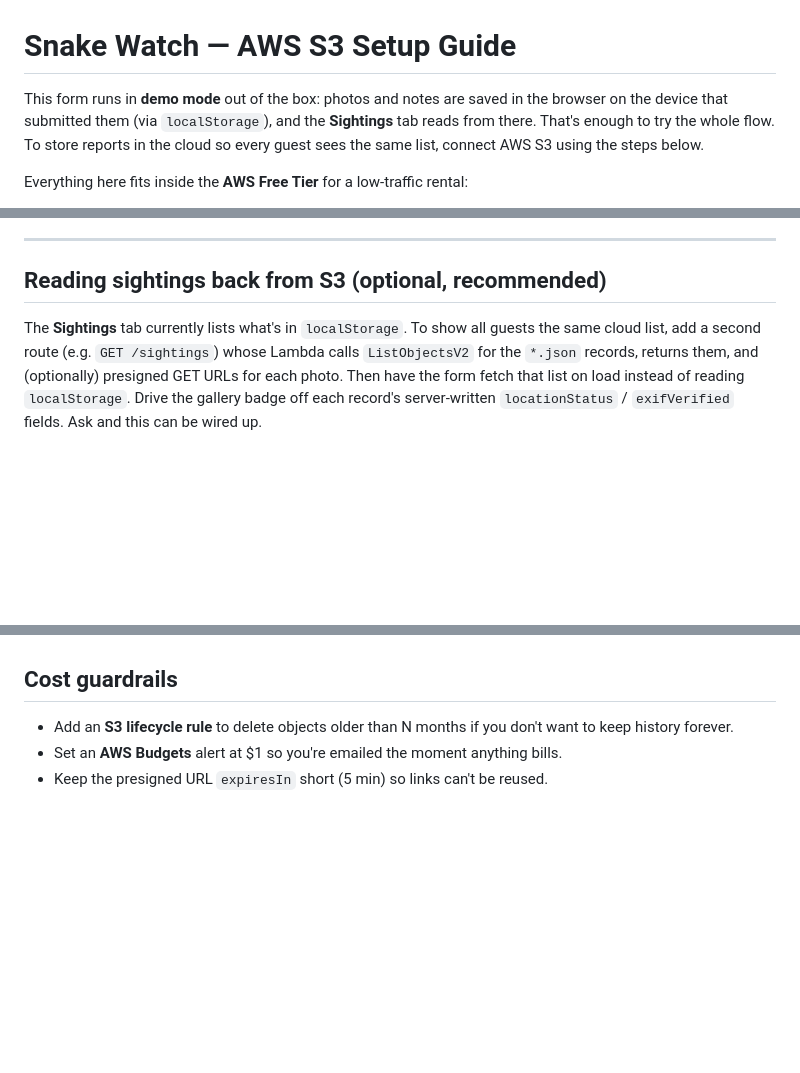
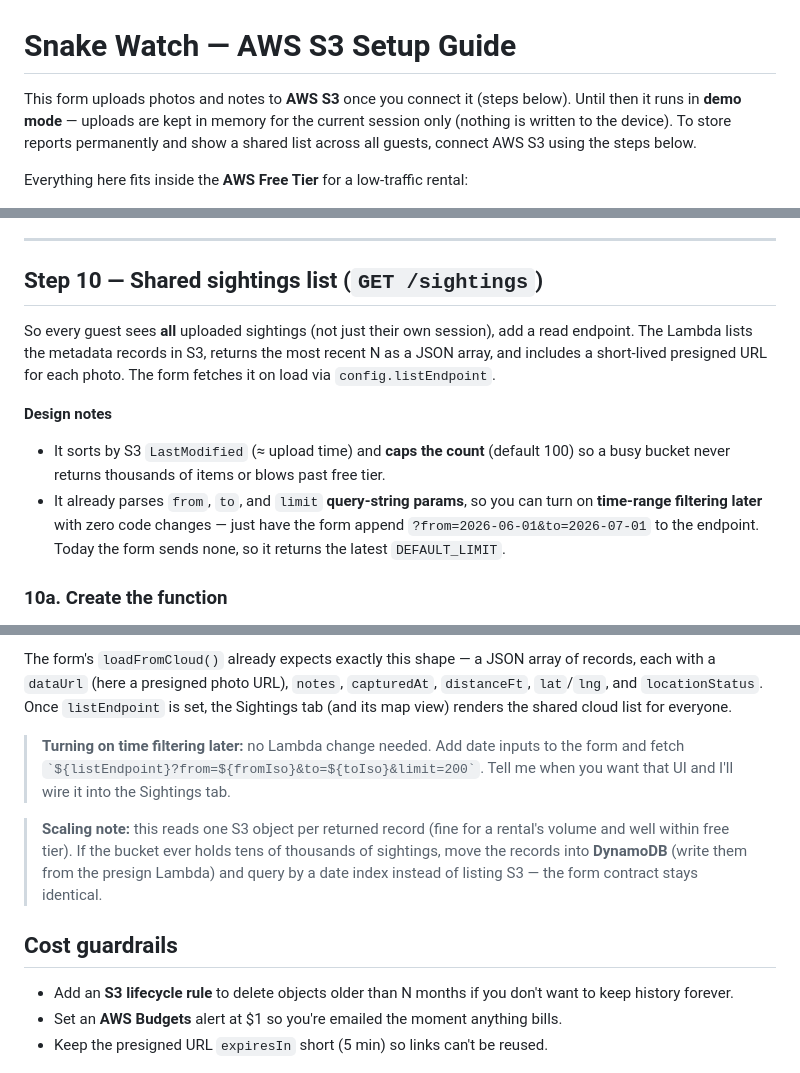
Before and after one commit to it-admin-at-the-hidden-gem/snake-watch, a Markdown page: README.md, 3 parts joined by grey strips. Drawn GitHub-style; blank space fills up the shorter version.

```diff
--- a/README.md
+++ b/README.md
@@ -1,9 +1,9 @@
 # Snake Watch — AWS S3 Setup Guide
 
-This form runs in **demo mode** out of the box: photos and notes are saved in the
-browser on the device that submitted them (via `localStorage`), and the **Sightings**
-tab reads from there. That's enough to try the whole flow. To store reports in the
-cloud so every guest sees the same list, connect AWS S3 using the steps below.
+This form uploads photos and notes to **AWS S3** once you connect it (steps below).
+Until then it runs in **demo mode** — uploads are kept in memory for the current
+session only (nothing is written to the device). To store reports permanently and show
+a shared list across all guests, connect AWS S3 using the steps below.
 
 Everything here fits inside the **AWS Free Tier** for a low-traffic rental:
 - **S3:** 5 GB storage, 20k GET, 2k PUT / month (first 12 months)
@@ -435,11 +435,20 @@ server-written fields.
 
 ---
 
-## Reading sightings back from S3 (optional, recommended)
+## Step 10 — Shared sightings list (`GET /sightings`)
 
-The **Sightings** tab currently lists what's in `localStorage`. To show all guests the
-same cloud list, add a second route (e.g. `GET /sightings`) whose Lambda calls
-`ListObjectsV2` for the `*.json` records, returns them, and (optionally) presigned GET
-URLs for each photo. Then have the form fetch that list on load instead of reading
-`localStorage`. Drive the gallery badge off each record's server-written
-`locationStatus` / `exifVerified` fields. Ask and this can be wired up.
+So every guest sees **all** uploaded sightings (not just their own session), add a
+read endpoint. The Lambda lists the metadata records in S3, returns the most recent N as
+a JSON array, and includes a short-lived presigned URL for each photo. The form fetches
+it on load via `config.listEndpoint`.
+
+**Design notes**
+- It sorts by S3 `LastModified` (≈ upload time) and **caps the count** (default 100) so
+  a busy bucket never returns thousands of items or blows past free tier.
+- It already parses `from`, `to`, and `limit` **query-string params**, so you can turn on
+  **time-range filtering later** with zero code changes — just have the form append
+  `?from=2026-06-01&to=2026-07-01` to the endpoint. Today the form sends none, so it
+  returns the latest `DEFAULT_LIMIT`.
+
+### 10a. Create the function
+
@@ -446,3 +547,16 @@ URLs for each photo. Then have the form fetch that list on load instead of readi
+The form's `loadFromCloud()` already expects exactly this shape — a JSON array of
+records, each with a `dataUrl` (here a presigned photo URL), `notes`, `capturedAt`,
+`distanceFt`, `lat`/`lng`, and `locationStatus`. Once `listEndpoint` is set, the
+Sightings tab (and its map view) renders the shared cloud list for everyone.
+
+> **Turning on time filtering later:** no Lambda change needed. Add date inputs to the
+> form and fetch `` `${listEndpoint}?from=${fromIso}&to=${toIso}&limit=200` ``. Tell me
+> when you want that UI and I'll wire it into the Sightings tab.
+
+> **Scaling note:** this reads one S3 object per returned record (fine for a rental's
+> volume and well within free tier). If the bucket ever holds tens of thousands of
+> sightings, move the records into **DynamoDB** (write them from the presign Lambda) and
+> query by a date index instead of listing S3 — the form contract stays identical.
 
 ## Cost guardrails
 
```
Also changed, not shown: other parts of README.md (+92 -0 lines).
